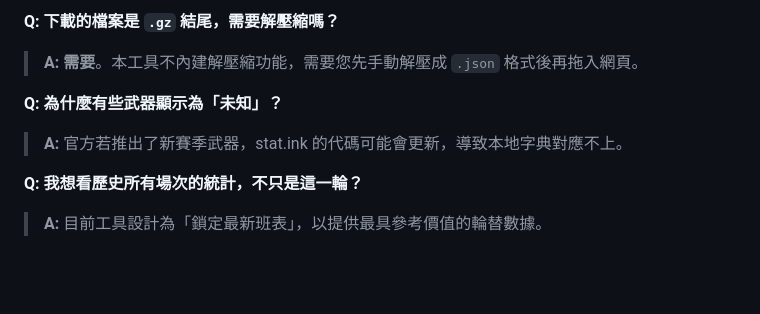
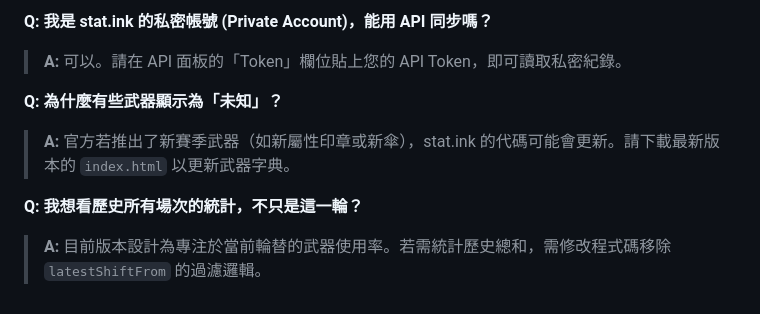
Before and after one commit to azrael-yip/splatoon3-counter, a Markdown page: README.md, the part around one of its changes. Drawn GitHub-style; blank space fills up the shorter version.

```diff
--- a/README.md
+++ b/README.md
@@ -62,9 +73,9 @@
 
-**Q: 下載的檔案是 `.gz` 結尾，需要解壓縮嗎？**
-> **A:** **需要**。本工具不內建解壓縮功能，需要您先手動解壓成 `.json` 格式後再拖入網頁。
+**Q: 我是 stat.ink 的私密帳號 (Private Account)，能用 API 同步嗎？**
+> **A:** 可以。請在 API 面板的「Token」欄位貼上您的 API Token，即可讀取私密紀錄。
 
 **Q: 為什麼有些武器顯示為「未知」？**
-> **A:** 官方若推出了新賽季武器，stat.ink 的代碼可能會更新，導致本地字典對應不上。
+> **A:** 官方若推出了新賽季武器（如新屬性印章或新傘），stat.ink 的代碼可能會更新。請下載最新版本的 `index.html` 以更新武器字典。
 
 **Q: 我想看歷史所有場次的統計，不只是這一輪？**
-> **A:** 目前工具設計為「鎖定最新班表」，以提供最具參考價值的輪替數據。
+> **A:** 目前版本設計為專注於當前輪替的武器使用率。若需統計歷史總和，需修改程式碼移除 `latestShiftFrom` 的過濾邏輯。
```
Also changed, not shown: other parts of README.md (+38 -27 lines).
